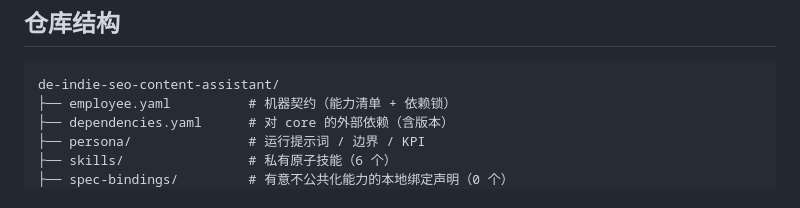
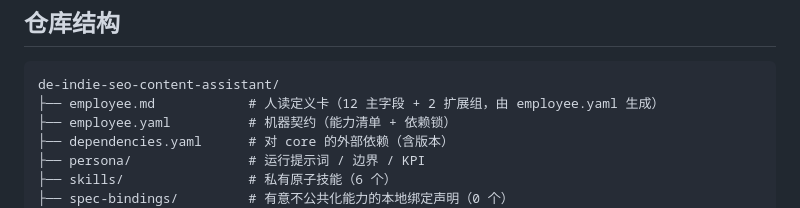
Before and after one commit to xiaobandi/de-indie-seo-content-assistant, a Markdown page: README.md, the part around one of its changes. Drawn GitHub-style.

````diff
--- a/README.md
+++ b/README.md
@@ -58,6 +64,7 @@ python3 tests/run.py            # 先跑一遍自检，确认环境与契约都
 
 ```text
 de-indie-seo-content-assistant/
+├── employee.md            # 人读定义卡（12 主字段 + 2 扩展组，由 employee.yaml 生成）
 ├── employee.yaml          # 机器契约（能力清单 + 依赖锁）
 ├── dependencies.yaml      # 对 core 的外部依赖（含版本）
 ├── persona/               # 运行提示词 / 边界 / KPI
````
Also changed, not shown: other parts of README.md (+6 -0 lines), employee.md (added, +114 -0 lines).
